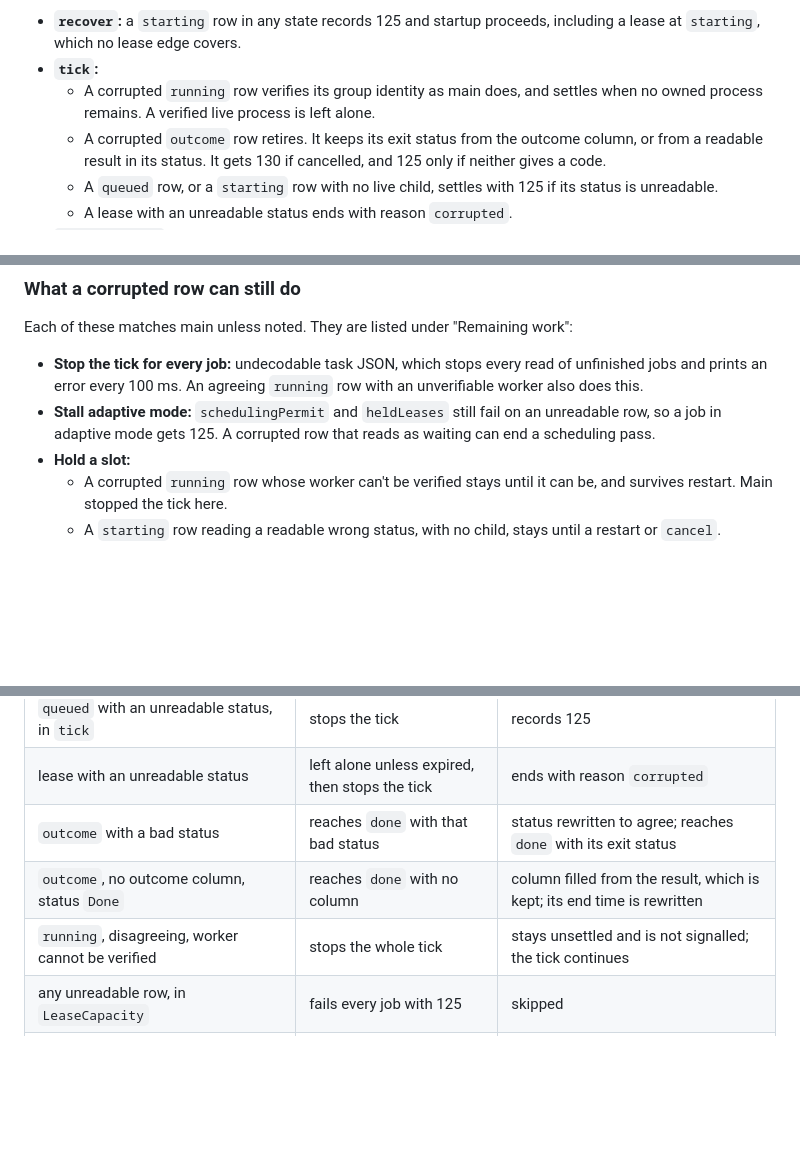
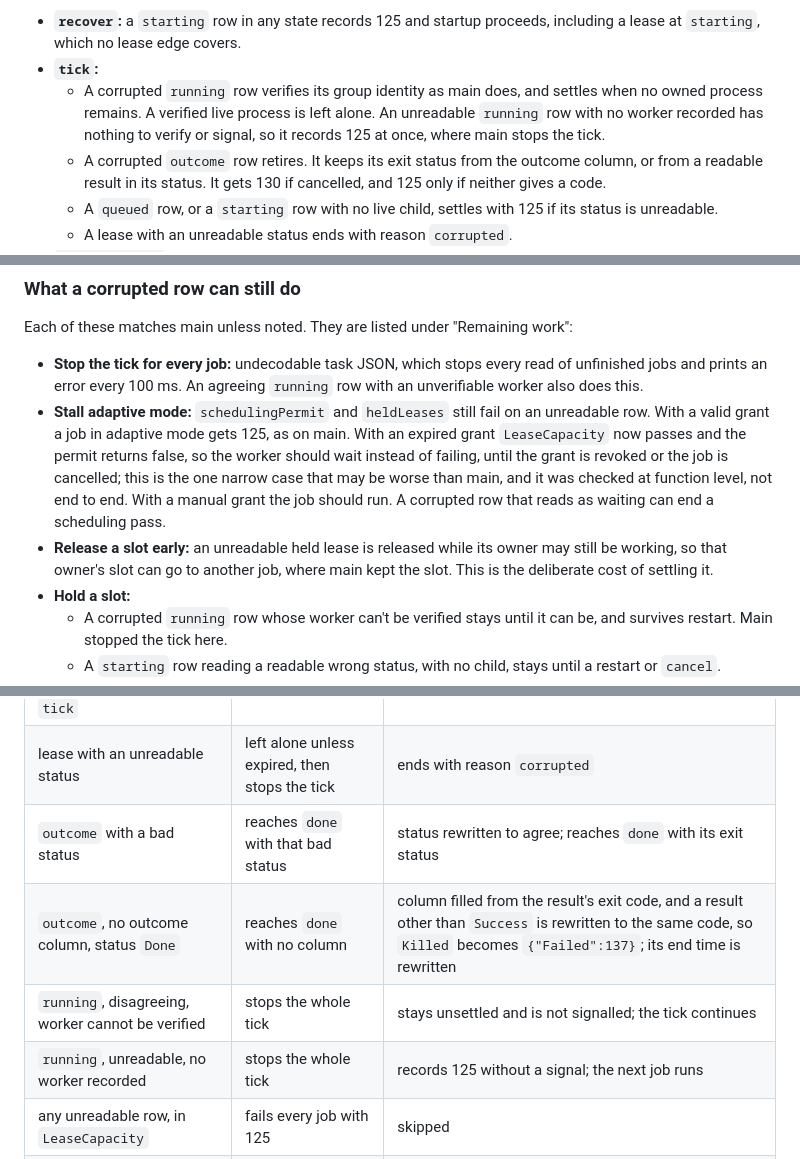
Before and after one commit to Dunky13/agent-job-queue, a Markdown page: docs/handoffs/queue-job-transitions.md, 3 parts joined by grey strips. GitHub-like rendering; blank space fills up the shorter version.

Commit message:
docs(queue): correct the corrupted row differences from main
Document the corrupted lease reason. Describe what an adaptive job does
with an expired or manual grant, that releasing an unreadable lease can hand
its slot on, that an unreadable running row with no worker records 125, and
what the real-daemon test covers for a starting row.

Co-Authored-By: Claude Opus 5.5 <noreply@anthropic.com>
Signed-off-by: Marc Went <marc@went.io>

```diff
--- a/docs/handoffs/queue-job-transitions.md
+++ b/docs/handoffs/queue-job-transitions.md
@@ -40,7 +40,7 @@ Each keeps the guards of the write it stands in for, and refuses a healthy row o
 
 - **`recover`:** a `starting` row in any state records 125 and startup proceeds, including a lease at `starting`, which no lease edge covers.
 - **`tick`:**
-  - A corrupted `running` row verifies its group identity as main does, and settles when no owned process remains. A verified live process is left alone.
+  - A corrupted `running` row verifies its group identity as main does, and settles when no owned process remains. A verified live process is left alone. An unreadable `running` row with no worker recorded has nothing to verify or signal, so it records 125 at once, where main stops the tick.
   - A corrupted `outcome` row retires. It keeps its exit status from the outcome column, or from a readable result in its status. It gets 130 if cancelled, and 125 only if neither gives a code.
   - A `queued` row, or a `starting` row with no live child, settles with 125 if its status is unreadable.
   - A lease with an unreadable status ends with reason `corrupted`.
@@ -64,7 +64,8 @@ Each keeps the guards of the write it stands in for, and refuses a healthy row o
 Each of these matches main unless noted. They are listed under "Remaining work":
 
 - **Stop the tick for every job:** undecodable task JSON, which stops every read of unfinished jobs and prints an error every 100 ms. An agreeing `running` row with an unverifiable worker also does this.
-- **Stall adaptive mode:** `schedulingPermit` and `heldLeases` still fail on an unreadable row, so a job in adaptive mode gets 125. A corrupted row that reads as waiting can end a scheduling pass.
+- **Stall adaptive mode:** `schedulingPermit` and `heldLeases` still fail on an unreadable row. With a valid grant a job in adaptive mode gets 125, as on main. With an expired grant `LeaseCapacity` now passes and the permit returns false, so the worker should wait instead of failing, until the grant is revoked or the job is cancelled; this is the one narrow case that may be worse than main, and it was checked at function level, not end to end. With a manual grant the job should run. A corrupted row that reads as waiting can end a scheduling pass.
+- **Release a slot early:** an unreadable held lease is released while its owner may still be working, so that owner's slot can go to another job, where main kept the slot. This is the deliberate cost of settling it.
 - **Hold a slot:**
   - A corrupted `running` row whose worker can't be verified stays until it can be, and survives restart. Main stopped the tick here.
   - A `starting` row reading a readable wrong status, with no child, stays until a restart or `cancel`.
@@ -85,8 +86,9 @@ A scratch scenario using raw SQL and shared APIs ran on both main (`7b4b27c`) an
 | `queued` with an unreadable status, in `tick` | stops the tick | records 125 |
 | lease with an unreadable status | left alone unless expired, then stops the tick | ends with reason `corrupted` |
 | `outcome` with a bad status | reaches `done` with that bad status | status rewritten to agree; reaches `done` with its exit status |
-| `outcome`, no outcome column, status `Done` | reaches `done` with no column | column filled from the result, which is kept; its end time is rewritten |
+| `outcome`, no outcome column, status `Done` | reaches `done` with no column | column filled from the result's exit code, and a result other than `Success` is rewritten to the same code, so `Killed` becomes `{"Failed":137}`; its end time is rewritten |
 | `running`, disagreeing, worker cannot be verified | stops the whole tick | stays unsettled and is not signalled; the tick continues |
+| `running`, unreadable, no worker recorded | stops the whole tick | records 125 without a signal; the next job runs |
 | any unreadable row, in `LeaseCapacity` | fails every job with 125 | skipped |
 | `cancel` on a `done` row reading `Queued` or `Running` | `Cancel()` times out after 12 s | fails at once with an illegal-transition error |
 | lease with no lease object, granted or ended | panics the daemon | no panic |
```
Also changed, not shown: other parts of docs/handoffs/queue-job-transitions.md (+1 -1 lines), docs/plugins.md (+1 -0 lines).
